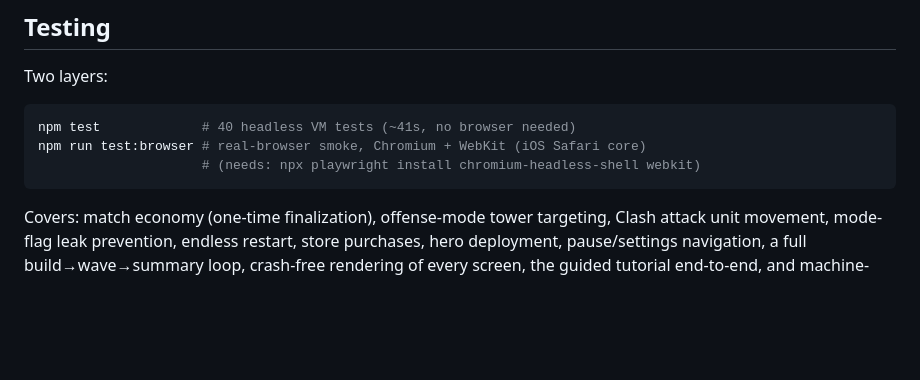
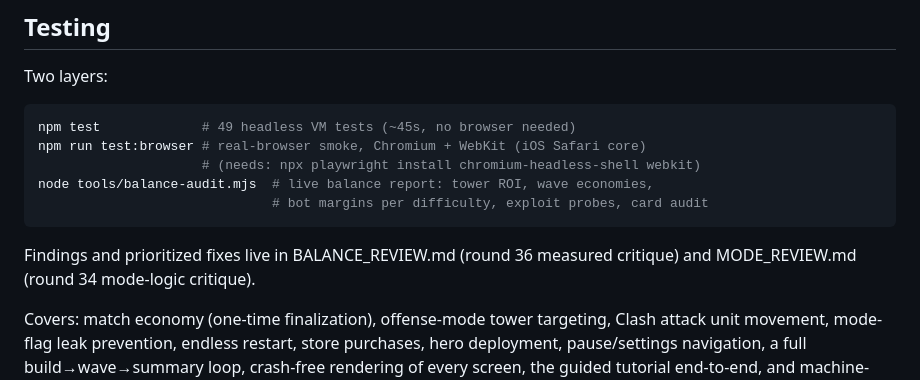
Before and after one commit to mark-styx/sector-defense, a Markdown page: README.md, the part around the change. GitHub-like rendering; blank space fills up the shorter version.

Commit message:
docs: README - balance-audit tool, review docs, refresh test count

````diff
--- a/README.md
+++ b/README.md
@@ -45,10 +45,14 @@ Then open `http://localhost:8021` on your phone or in a mobile-sized browser win
 Two layers:
 
 ```bash
-npm test             # 40 headless VM tests (~41s, no browser needed)
+npm test             # 49 headless VM tests (~45s, no browser needed)
 npm run test:browser # real-browser smoke, Chromium + WebKit (iOS Safari core)
                      # (needs: npx playwright install chromium-headless-shell webkit)
+node tools/balance-audit.mjs  # live balance report: tower ROI, wave economies,
+                              # bot margins per difficulty, exploit probes, card audit
 ```
+
+Findings and prioritized fixes live in BALANCE_REVIEW.md (round 36 measured critique) and MODE_REVIEW.md (round 34 mode-logic critique).
 
 Covers: match economy (one-time finalization), offense-mode tower targeting, Clash attack unit movement, mode-flag leak prevention, endless restart, store purchases, hero deployment, pause/settings navigation, a full build→wave→summary loop, crash-free rendering of every screen, the guided tutorial end-to-end, and machine-verified winnability: bots win Classic on **all four difficulties** (40 waves each, including Legendary via a level-20 save), a fortress assault with bio-abilities, a Helix War attack+defend cycle, a full Sector Clash match, the 30-wave Allied Defense co-op, 25 endless waves, hero ability integration, and save/purchase/settings persistence across an app restart.
 
````
